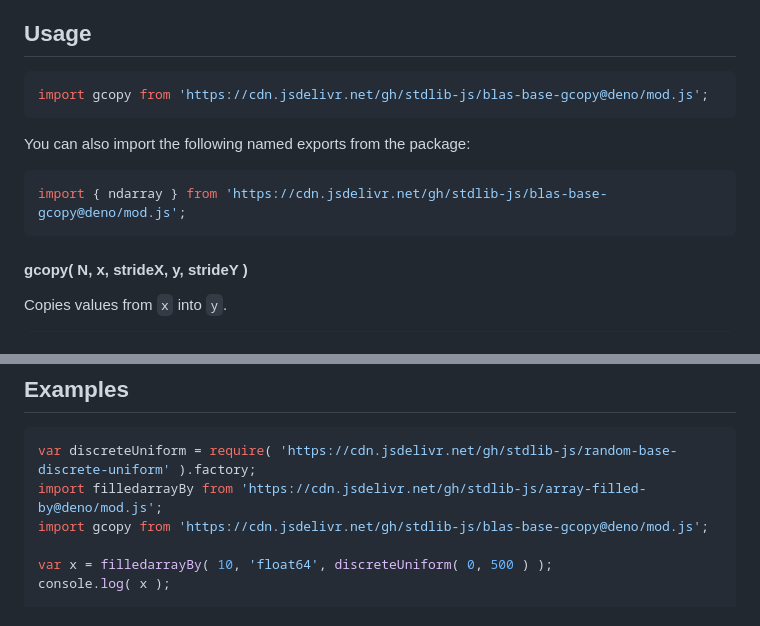
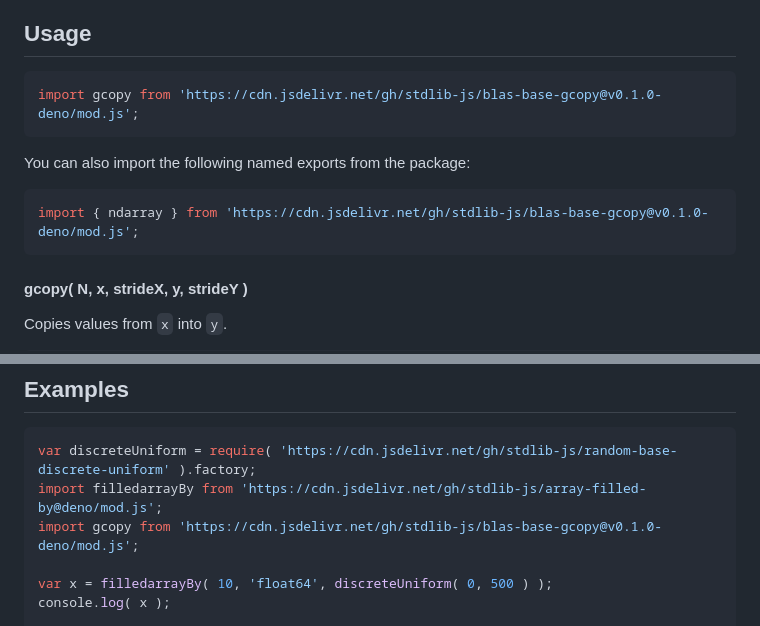
Before and after one commit to stdlib-js/blas-base-gcopy, a Markdown page: README.md, 2 parts joined by grey strips. Rendered like a GitHub page.

Commit message:
Update README.md for Deno bundle v0.1.0

````diff
--- a/README.md
+++ b/README.md
@@ -42,13 +42,13 @@ limitations under the License.
 ## Usage
 
 ```javascript
-import gcopy from 'https://cdn.jsdelivr.net/gh/stdlib-js/blas-base-gcopy@deno/mod.js';
+import gcopy from 'https://cdn.jsdelivr.net/gh/stdlib-js/blas-base-gcopy@v0.1.0-deno/mod.js';
 ```
 
 You can also import the following named exports from the package:
 
 ```javascript
-import { ndarray } from 'https://cdn.jsdelivr.net/gh/stdlib-js/blas-base-gcopy@deno/mod.js';
+import { ndarray } from 'https://cdn.jsdelivr.net/gh/stdlib-js/blas-base-gcopy@v0.1.0-deno/mod.js';
 ```
 
 #### gcopy( N, x, strideX, y, strideY )
@@ -153,7 +153,7 @@ gcopy.ndarray( 3, x, 2, 1, y, -1, y.length-1 );
 ```javascript
 var discreteUniform = require( 'https://cdn.jsdelivr.net/gh/stdlib-js/random-base-discrete-uniform' ).factory;
 import filledarrayBy from 'https://cdn.jsdelivr.net/gh/stdlib-js/array-filled-by@deno/mod.js';
-import gcopy from 'https://cdn.jsdelivr.net/gh/stdlib-js/blas-base-gcopy@deno/mod.js';
+import gcopy from 'https://cdn.jsdelivr.net/gh/stdlib-js/blas-base-gcopy@v0.1.0-deno/mod.js';
 
 var x = filledarrayBy( 10, 'float64', discreteUniform( 0, 500 ) );
 console.log( x );
````
